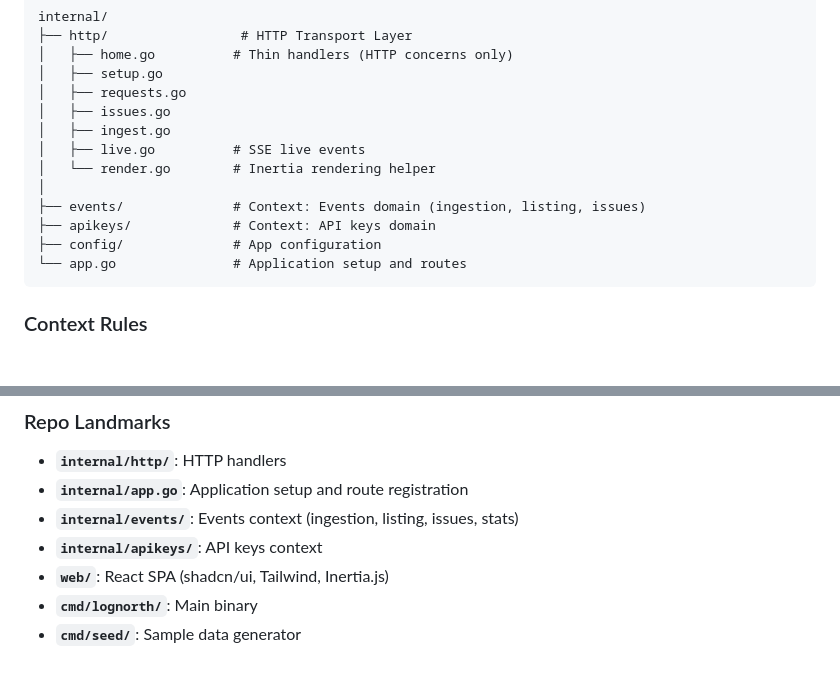
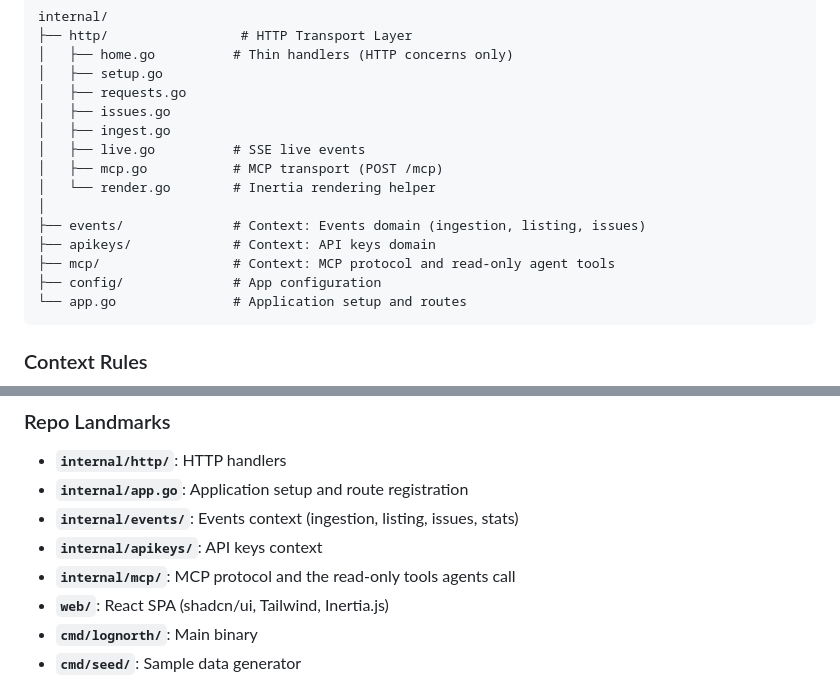
Before and after one commit to karloscodes/lognorth, a Markdown page: AGENTS.md, 2 parts joined by grey strips. Rendered like a GitHub page; blank space fills up the shorter version.

Commit message:
Add internal/mcp to the architecture map
Also retags v0.16.0: the previous tag pointed at a commit whose message
carried [ci skip], so GitHub created no workflow run for either the branch
push or the tag push. A release tag must never point at a skipped commit.

Claude-Session: https://claude.ai/code/session_01X1vaGqGQHcPwHuK8XAnfiU

````diff
--- a/AGENTS.md
+++ b/AGENTS.md
@@ -29,10 +29,12 @@ internal/
 │   ├── issues.go
 │   ├── ingest.go
 │   ├── live.go          # SSE live events
+│   ├── mcp.go           # MCP transport (POST /mcp)
 │   └── render.go        # Inertia rendering helper
 │
 ├── events/              # Context: Events domain (ingestion, listing, issues)
 ├── apikeys/             # Context: API keys domain
+├── mcp/                 # Context: MCP protocol and read-only agent tools
 ├── config/              # App configuration
 └── app.go               # Application setup and routes
 ```
@@ -113,6 +115,7 @@ make test
 - **`internal/app.go`**: Application setup and route registration
 - **`internal/events/`**: Events context (ingestion, listing, issues, stats)
 - **`internal/apikeys/`**: API keys context
+- **`internal/mcp/`**: MCP protocol and the read-only tools agents call
 - **`web/`**: React SPA (shadcn/ui, Tailwind, Inertia.js)
 - **`cmd/lognorth/`**: Main binary
 - **`cmd/seed/`**: Sample data generator
````
